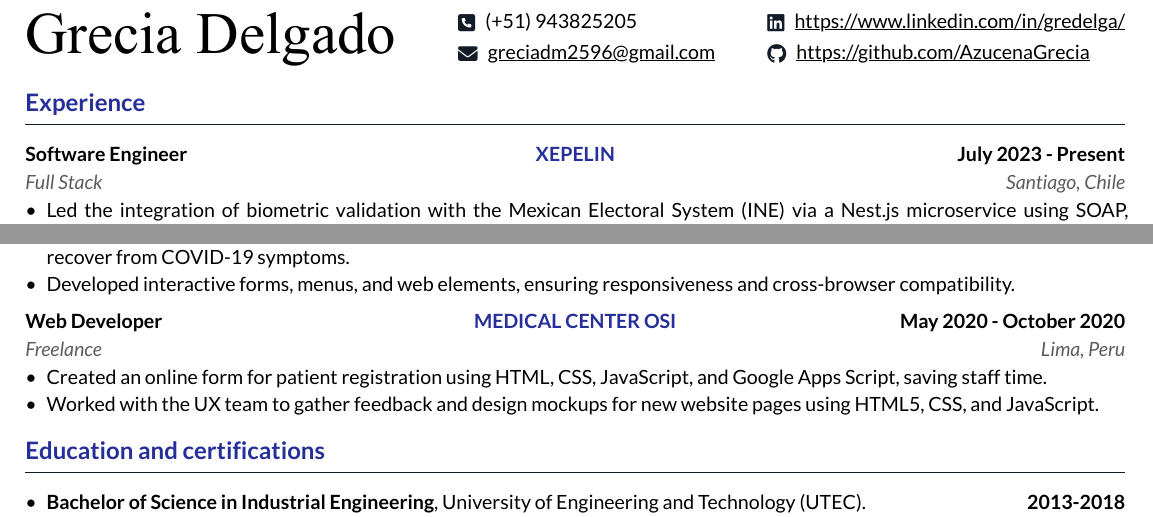
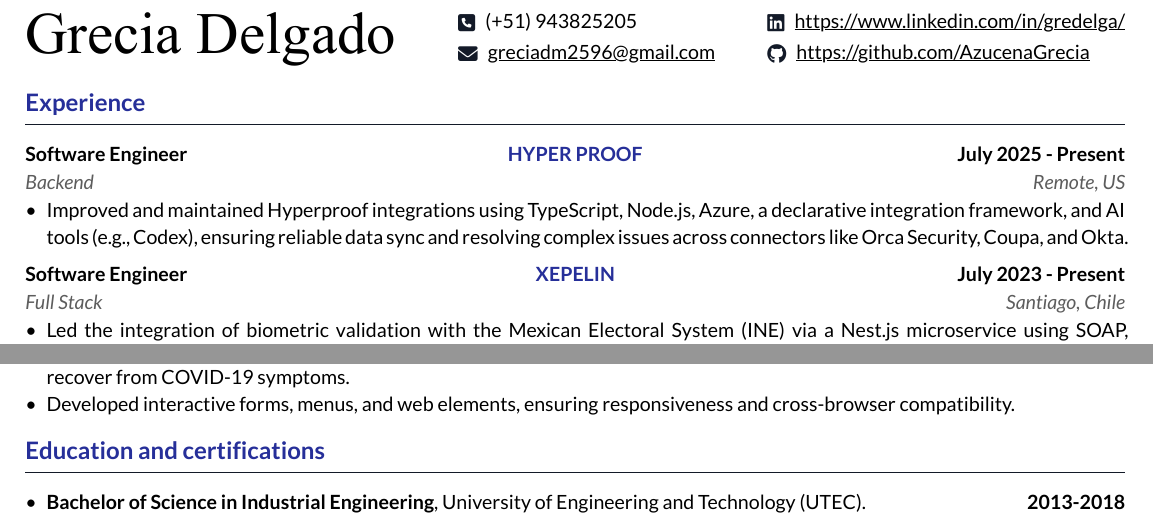
Before and after one commit to AzucenaGrecia/Typst-Resume, a Typst document (personal-cv/cv.typ): two parts of the page, joined at a grey line, cut so that both start at the same text. The pictures show the PDF file personal-cv/cv.pdf that the author committed with the source.

Commit message:
upodate resume 2025

```diff
--- a/personal-cv/cv.typ
+++ b/personal-cv/cv.typ
@@ -15,6 +15,18 @@
 
 = Experience
 #hr
+
+#job(
+  company: [HYPER PROOF],
+  company-link: "https://hyperproof.io/",
+  title: [Software Engineer],
+  subtitle: [Backend],
+  date-range: [July 2025 - Present],
+  location: [Remote, US],
+  items: (
+    [Improved and maintained Hyperproof integrations using TypeScript, Node.js, Azure, a declarative integration framework, and AI tools (e.g., Codex), ensuring reliable data sync and resolving complex issues across connectors like Orca Security, Coupa, and Okta.],
+    ),
+)
 
 #job(
   company: [XEPELIN],
@@ -84,18 +96,6 @@
   ),
 )
 
-#job(
-  company: [MEDICAL CENTER OSI],
-  company-link: "https://www.centromedicoosi.com/",
-  title: [Web Developer],
-  subtitle: [Freelance],
-  date-range: [May 2020 - October 2020],
-  location: [Lima, Peru],
-  items: (
-    [Created an online form for patient registration using HTML, CSS, JavaScript, and Google Apps Script, saving staff time.],
-    [Worked with the UX team to gather feedback and design mockups for new website pages using HTML5, CSS, and JavaScript.],
-  ),
-)
 // #pagebreak()
 
 = Education and certifications
```
Also changed, not shown: personal-cv/cv.pdf.
